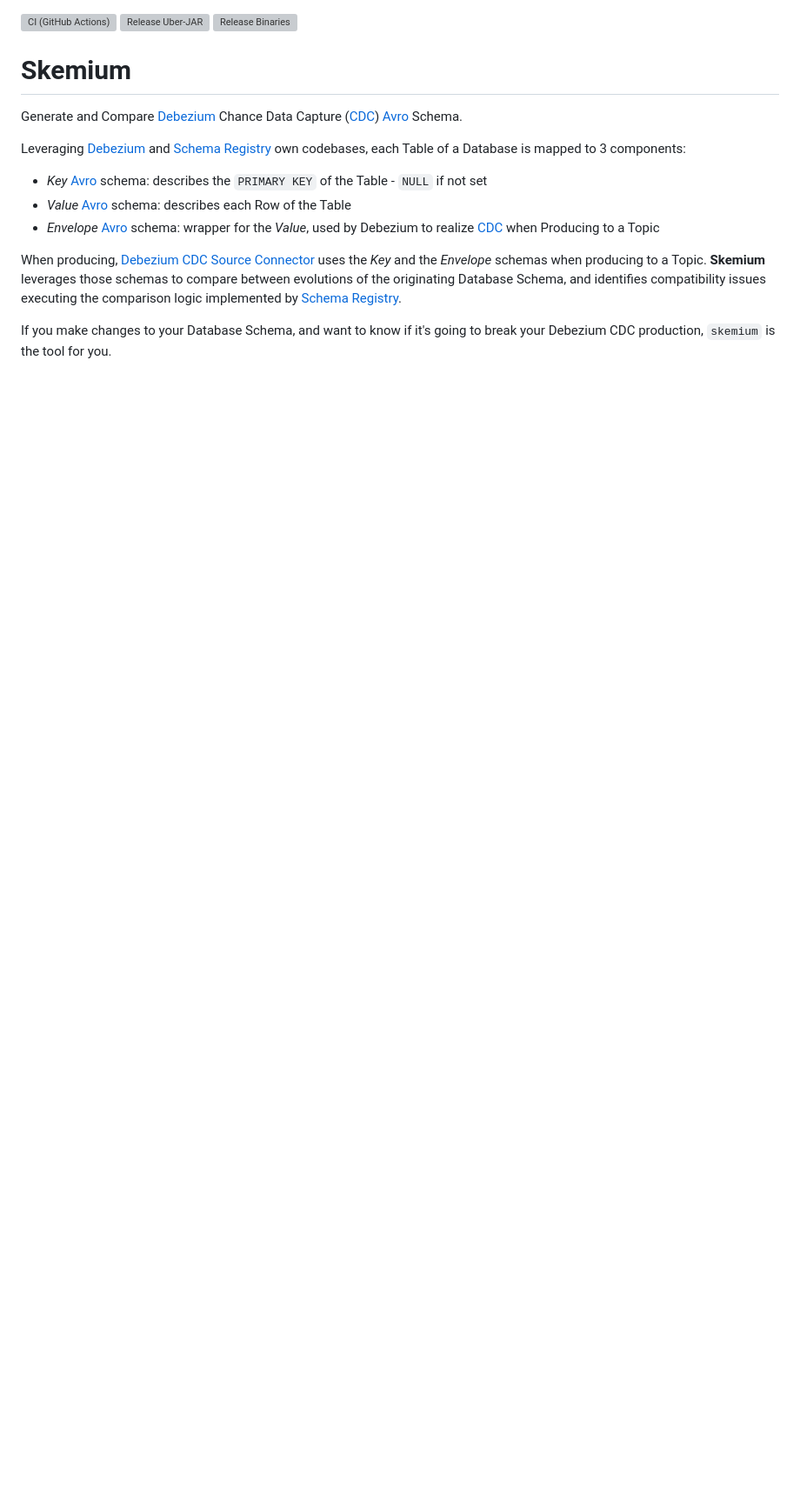
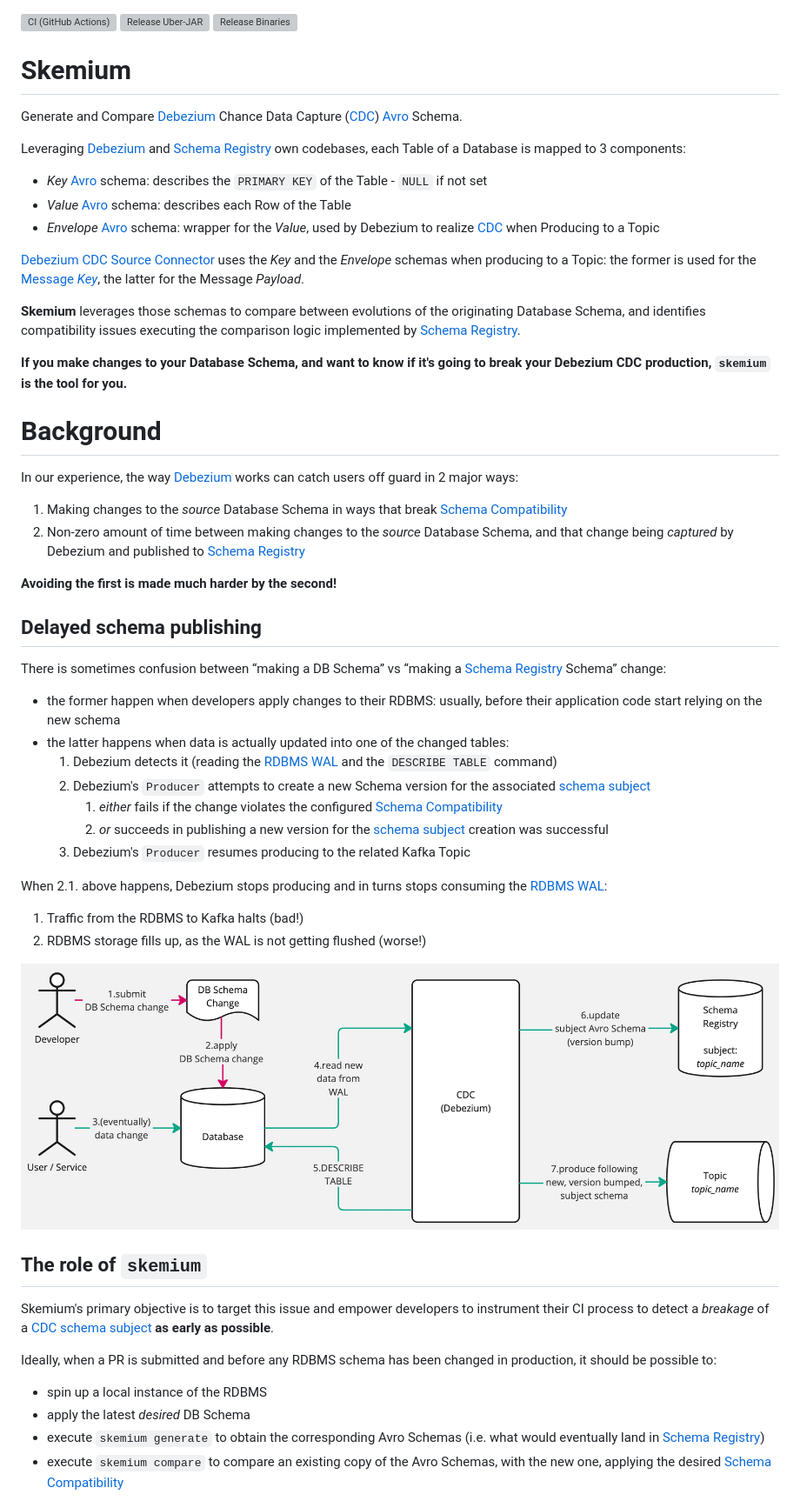
Before and after one commit to snyk/skemium, a Markdown page: README.md, the part around one of its changes. Shown at 87% size. Rendered like a GitHub page; pictures changed too: images/debezium_delayed_schema_publishing.jpg (added); blank space fills up the shorter version; grey boxes are pictures that could not be loaded.

Commit message:
feat: complete documentation for Skemium
* What problem it targets
* How does it doit
* What does it use to do it, confidently

```diff
--- a/README.md
+++ b/README.md
@@ -12,9 +12,55 @@ Leveraging [Debezium] and [Schema Registry] own codebases, each Table of a Datab
 * _Value_ [Avro] schema: describes each Row of the Table
 * _Envelope_ [Avro] schema: wrapper for the _Value_, used by Debezium to realize [CDC] when Producing to a Topic
 
-When producing, [Debezium CDC Source Connector] uses the _Key_ and the _Envelope_ schemas when producing to a Topic.
+[Debezium CDC Source Connector] uses the _Key_ and the _Envelope_ schemas when producing to a Topic:
+the former is used for the [Message _Key_][Kafka Message Key], the latter for the Message _Payload_.
+
 **Skemium** leverages those schemas to compare between evolutions of the originating Database Schema,
 and identifies compatibility issues executing the comparison logic implemented by [Schema Registry].
 
-If you make changes to your Database Schema, and want to know if it's going to break your Debezium CDC production,
-`skemium` is the tool for you.
+**If you make changes to your Database Schema, and want to know if it's going to break your Debezium CDC production,
+`skemium` is the tool for you.**
+
+# Background
+
+In our experience, the way [Debezium] works can catch users off guard in 2 major ways:
+
+1. Making changes to the _source_ Database Schema in ways that break [Schema Compatibility]
+2. Non-zero amount of time between making changes to the _source_ Database Schema, and that change being _captured_
+   by Debezium and published to [Schema Registry]
+
+**Avoiding the first is made much harder by the second!**
+
+## Delayed schema publishing
+
+There is sometimes confusion between “making a DB Schema” vs “making a [Schema Registry] Schema” change:
+
+* the former happen when developers apply changes to their RDBMS: usually, before their application code start relying on the new schema
+* the latter happens when data is actually updated into one of the changed tables:
+  1. Debezium detects it (reading the [RDBMS WAL] and the `DESCRIBE TABLE` command)
+  2. Debezium's `Producer` attempts to create a new Schema version for the associated [schema subject]
+     1. _either_ fails if the change violates the configured [Schema Compatibility]
+     2. _or_ succeeds in publishing a new version for the [schema subject] creation was successful
+  3. Debezium's `Producer` resumes producing to the related Kafka Topic
+
+When 2.1. above happens, Debezium stops producing and in turns stops consuming the [RDBMS WAL]:
+
+1. Traffic from the RDBMS to Kafka halts (bad!)
+2. RDBMS storage fills up, as the WAL is not getting flushed (worse!)
+
+![Debezium "delayed schema publishing"](./images/debezium_delayed_schema_publishing.jpg)
+
+## The role of `skemium`
+
+Skemium's primary objective is to target this issue and empower developers to instrument their CI process
+to detect a _breakage_ of a [CDC] [schema subject] **as early as possible**.
+
+Ideally, when a PR is submitted and before any RDBMS schema has been changed in production, it should be possible to:
+
+* spin up a local instance of the RDBMS
+* apply the latest _desired_ DB Schema
+* execute `skemium generate` to obtain the corresponding Avro Schemas
+  (i.e. what would eventually land in [Schema Registry])
+* execute `skemium compare` to compare an existing copy of the Avro Schemas,
+  with the new one, applying the desired [Schema Compatibility]
+
```
Also changed, not shown: other parts of README.md (+61 -0 lines), images/skemium_schema_breakage_CI_detection.jpg (added).
